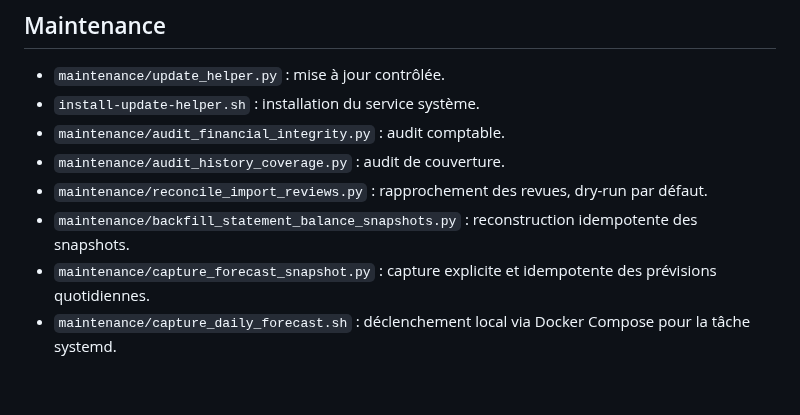
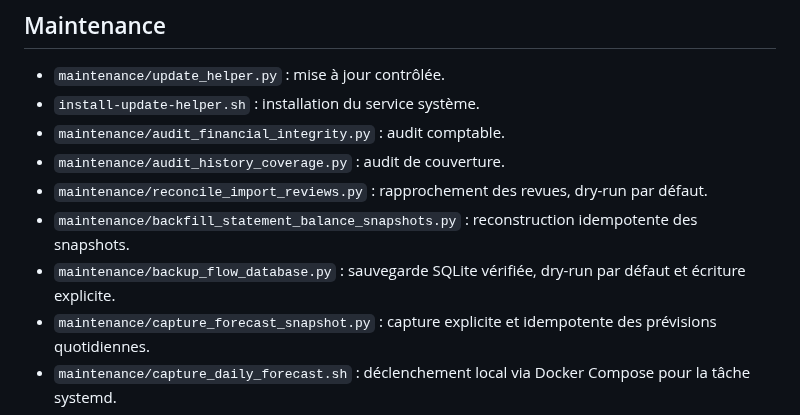
Before and after one commit to PeterBachour/flow-finance, a Markdown page: docs/FILE_MAP.md, the part around the change. Rendered like a GitHub page; blank space fills up the shorter version.

Commit message:
docs: add database backup tool to file map

```diff
--- a/docs/FILE_MAP.md
+++ b/docs/FILE_MAP.md
@@ -66,6 +66,7 @@ Les anciens fichiers versionnés restent présents pour compatibilité ou histor
 - `maintenance/audit_history_coverage.py` : audit de couverture.
 - `maintenance/reconcile_import_reviews.py` : rapprochement des revues, dry-run par défaut.
 - `maintenance/backfill_statement_balance_snapshots.py` : reconstruction idempotente des snapshots.
+- `maintenance/backup_flow_database.py` : sauvegarde SQLite vérifiée, dry-run par défaut et écriture explicite.
 - `maintenance/capture_forecast_snapshot.py` : capture explicite et idempotente des prévisions quotidiennes.
 - `maintenance/capture_daily_forecast.sh` : déclenchement local via Docker Compose pour la tâche systemd.
 
```
